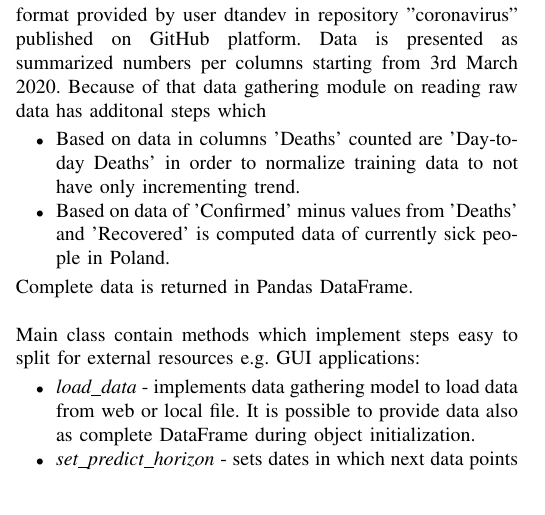
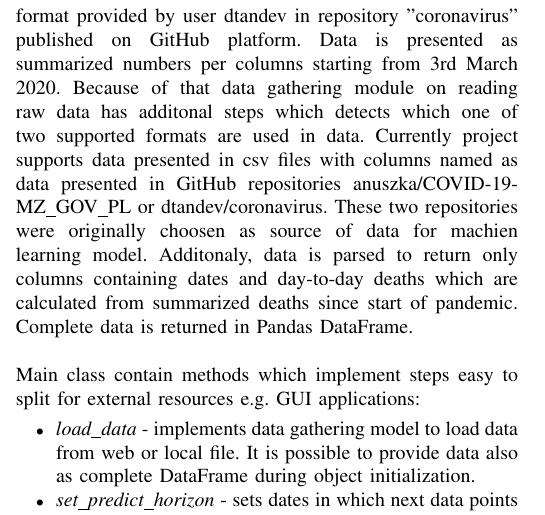
Before and after one commit to Janek3d/CoronavirusPredictor, a LaTeX paper (report/FinalReport.tex): part of one column of page 1 of 2, cut so that both start at the same text. Compiled offline with pdfLaTeX; a missing font is replaced by an installed copy or a similar font; a LaTeX package or settings file that is missing is left out.

Commit message:
Update description

```diff
--- a/report/FinalReport.tex
+++ b/report/FinalReport.tex
@@ -83,10 +83,10 @@ Data gathering is separate module that allows to download data in the runtime fr
 Data format has to be consistent with format provided by user dtandev in repository "coronavirus" published on GitHub platform.
 Data is presented as summarized numbers per columns starting from 3rd March 2020.
 Because of that data gathering module on reading raw data has additonal steps which
-\begin{itemize}
-\item Based on data in columns 'Deaths' counted are 'Day-to-day Deaths' in order to normalize training data to not have only incrementing trend.
-\item Based on data of 'Confirmed' minus values from 'Deaths' and 'Recovered' is computed data of currently sick people in Poland.
-\end{itemize}
+detects which one of two supported formats are used in data.
+Currently project supports data presented in csv files with columns named as data presented in GitHub repositories anuszka/COVID-19-MZ\_GOV\_PL or dtandev/coronavirus.
+These two repositories were originally choosen as source of data for machien learning model.
+Additonaly, data is parsed to return only columns containing dates and day-to-day deaths which are calculated from summarized deaths since start of pandemic.
 Complete data is returned in Pandas DataFrame.
 \newline
 \newline
```
Also changed, not shown: report/FinalReport.pdf, report/FinalReport.tex (7 more changed lines).
